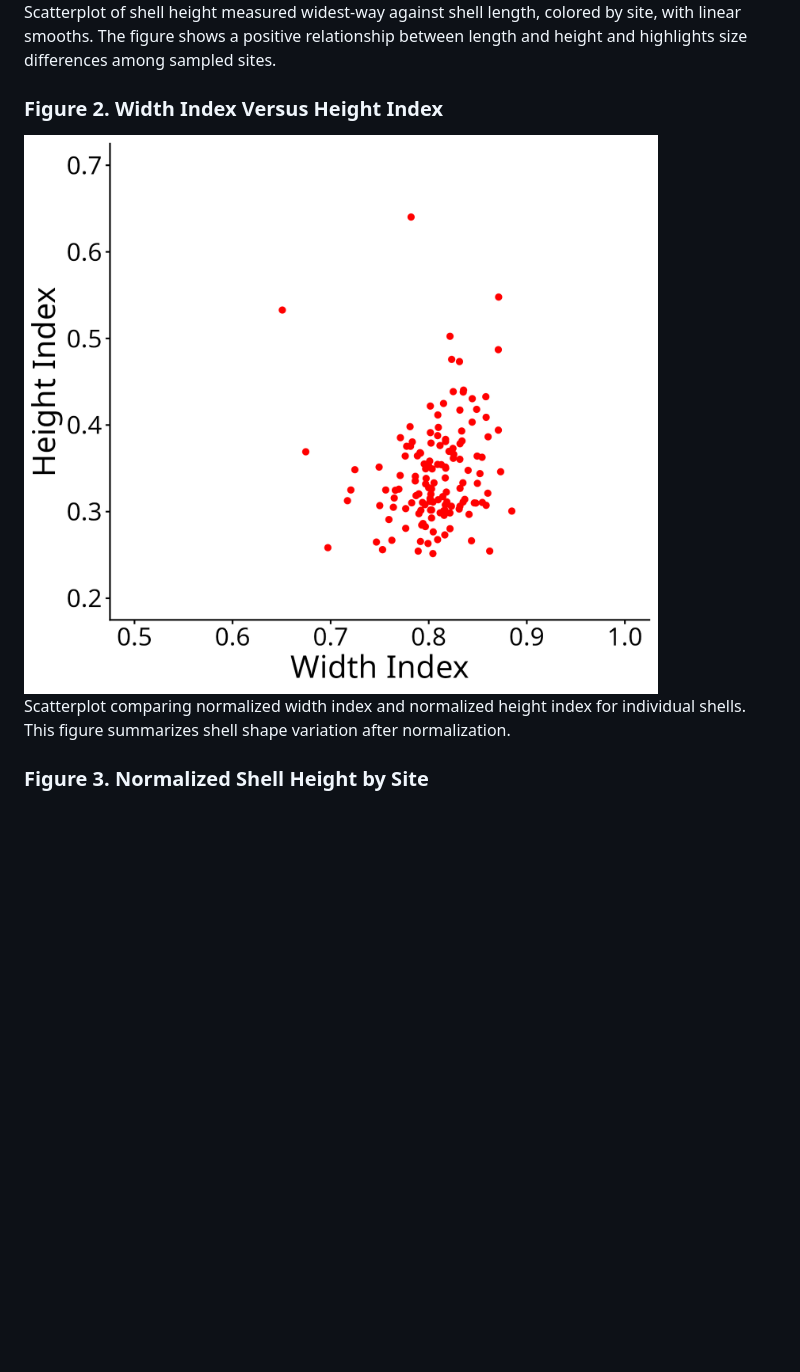
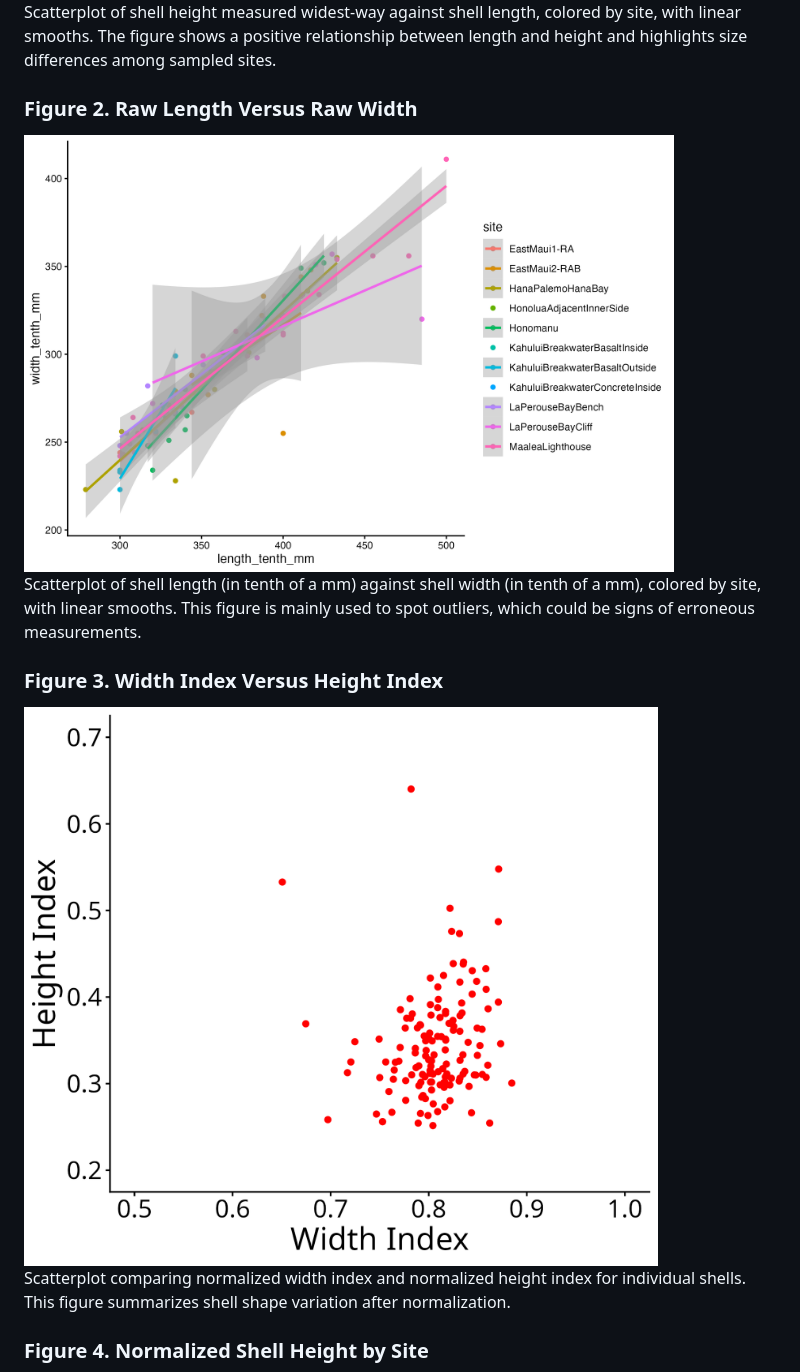
Before and after one commit to cbirdlab/shell-morphology_vs_microhabitat, a Markdown page: output/README.md, the part around the change printed below. Drawn GitHub-style; pictures changed too: output/length_tenth_mm-vs-width_tenth_mm-scatter.png (added); blank space fills up the shorter version.

```diff
--- a/output/README.md
+++ b/output/README.md
@@ -16,11 +16,17 @@ The directory also contains `thermal_index_2017-2023_comparison.pdf`, which is n
 
 Scatterplot of shell height measured widest-way against shell length, colored by site, with linear smooths. The figure shows a positive relationship between length and height and highlights size differences among sampled sites.
 
-### Figure 2. Width Index Versus Height Index
+### Figure 2. Raw Length Versus Raw Width
 
-<img src="hindex_windex.png" alt="Figure 2. Width index versus height index" width="650">
+<img src="length_tenth_mm-vs-width_tenth_mm-scatter.png" alt="Figure 2. Raw length versus raw width scatterplot" width="650">
+
+Scatterplot of shell length (in tenth of a mm) against shell width (in tenth of a mm), colored by site, with linear smooths. This figure is mainly used to spot outliers, which could be signs of erroneous measurements.
+
+### Figure 3. Width Index Versus Height Index
+
+<img src="hindex_windex.png" alt="Figure 3. Width index versus height index" width="650">
 
 Scatterplot comparing normalized width index and normalized height index for individual shells. This figure summarizes shell shape variation after normalization.
 
-### Figure 3. Normalized Shell Height by Site
+### Figure 4. Normalized Shell Height by Site
 
```
Also changed, not shown: other parts of output/README.md (+67 -33 lines), output/dist_to_shelter_ft-vs-height_index_normalized-scatter-overall.png (added), output/dist_to_shelter_ft-vs-height_index_normalized-scatter-site.png (added), output/dist_to_shelter_ft-vs-thermal_dissipation_index_normalized-scatter-overall.png (added), output/dist_to_shelter_ft-vs-thermal_dissipation_index_normalized-scatter-site.png (added), 1 other file.
